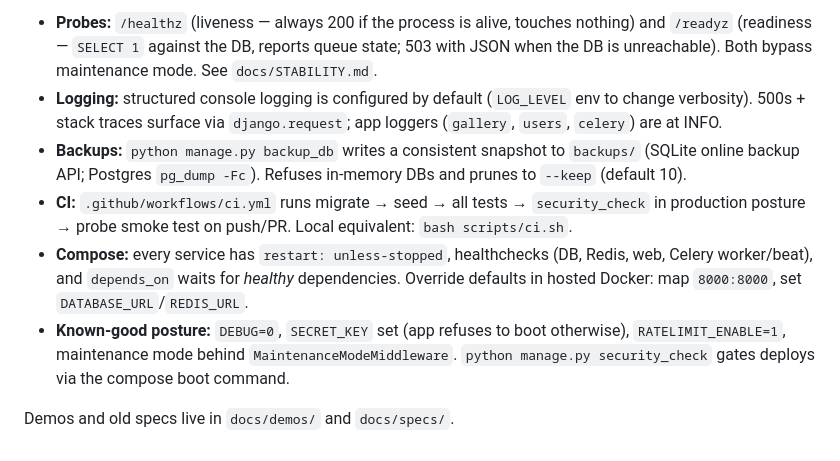
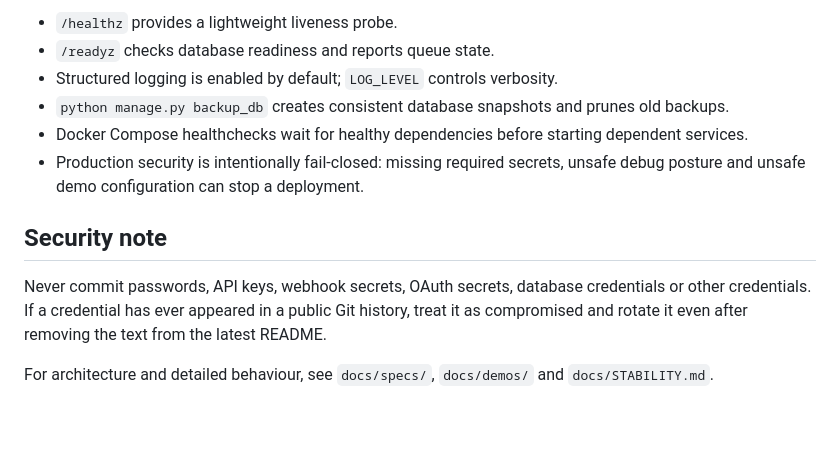
Before and after one commit to Njwacky/blaqVibe, a Markdown page: README.md, the part around one of its changes. Rendered like a GitHub page; blank space fills up the shorter version.

```diff
--- a/README.md
+++ b/README.md
@@ -108,9 +85,13 @@ to `.github/workflows/ci.yml` (needs the `workflows` permission).
 
-- **Probes:** `/healthz` (liveness — always 200 if the process is alive, touches nothing) and `/readyz` (readiness — `SELECT 1` against the DB, reports queue state; 503 with JSON when the DB is unreachable). Both bypass maintenance mode. See `docs/STABILITY.md`.
-- **Logging:** structured console logging is configured by default (`LOG_LEVEL` env to change verbosity). 500s + stack traces surface via `django.request`; app loggers (`gallery`, `users`, `celery`) are at INFO.
-- **Backups:** `python manage.py backup_db` writes a consistent snapshot to `backups/` (SQLite online backup API; Postgres `pg_dump -Fc`). Refuses in-memory DBs and prunes to `--keep` (default 10).
-- **CI:** `.github/workflows/ci.yml` runs migrate → seed → all tests → `security_check` in production posture → probe smoke test on push/PR. Local equivalent: `bash scripts/ci.sh`.
-- **Compose:** every service has `restart: unless-stopped`, healthchecks (DB, Redis, web, Celery worker/beat), and `depends_on` waits for *healthy* dependencies. Override defaults in hosted Docker: map `8000:8000`, set `DATABASE_URL`/`REDIS_URL`.
-- **Known-good posture:** `DEBUG=0`, `SECRET_KEY` set (app refuses to boot otherwise), `RATELIMIT_ENABLE=1`, maintenance mode behind `MaintenanceModeMiddleware`. `python manage.py security_check` gates deploys via the compose boot command.
+- `/healthz` provides a lightweight liveness probe.
+- `/readyz` checks database readiness and reports queue state.
+- Structured logging is enabled by default; `LOG_LEVEL` controls verbosity.
+- `python manage.py backup_db` creates consistent database snapshots and prunes old backups.
+- Docker Compose healthchecks wait for healthy dependencies before starting dependent services.
+- Production security is intentionally fail-closed: missing required secrets, unsafe debug posture and unsafe demo configuration can stop a deployment.
 
-Demos and old specs live in `docs/demos/` and `docs/specs/`.
+## Security note
+
+Never commit passwords, API keys, webhook secrets, OAuth secrets, database credentials or other credentials. If a credential has ever appeared in a public Git history, treat it as compromised and rotate it even after removing the text from the latest README.
+
+For architecture and detailed behaviour, see `docs/specs/`, `docs/demos/` and `docs/STABILITY.md`.
```
Also changed, not shown: other parts of README.md (+47 -70 lines).
